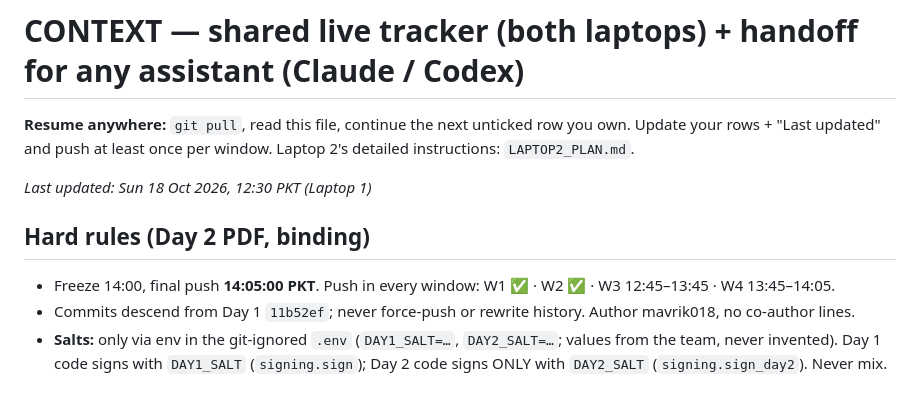
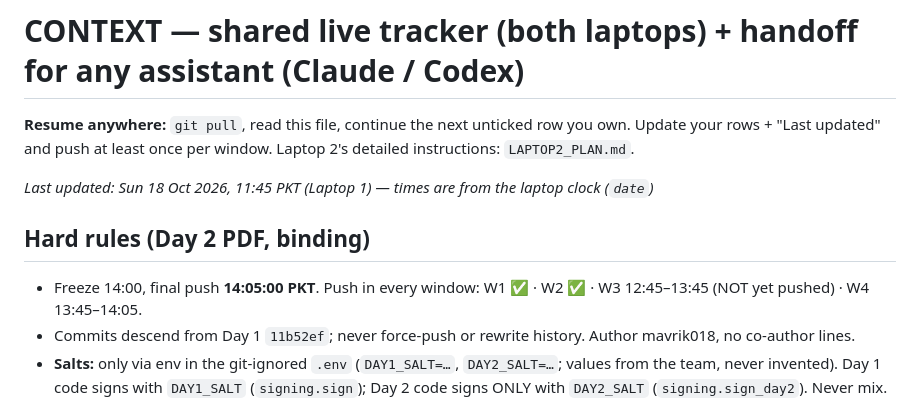
Before and after one commit to mavrik018/nascon26, a Markdown page: CONTEXT.md, the part around one of its changes. GitHub-like rendering.

Commit message:
CONTEXT: correct timestamps to the laptop clock

```diff
--- a/CONTEXT.md
+++ b/CONTEXT.md
@@ -3,10 +3,10 @@
 **Resume anywhere:** `git pull`, read this file, continue the next unticked row you own. Update your rows +
 "Last updated" and push at least once per window. Laptop 2's detailed instructions: `LAPTOP2_PLAN.md`.
 
-_Last updated: Sun 18 Oct 2026, 12:30 PKT (Laptop 1)_
+_Last updated: Sun 18 Oct 2026, 11:45 PKT (Laptop 1) — times are from the laptop clock (`date`)_
 
 ## Hard rules (Day 2 PDF, binding)
-- Freeze 14:00, final push **14:05:00 PKT**. Push in every window: W1 ✅ · W2 ✅ · W3 12:45–13:45 · W4 13:45–14:05.
+- Freeze 14:00, final push **14:05:00 PKT**. Push in every window: W1 ✅ · W2 ✅ · W3 12:45–13:45 (NOT yet pushed) · W4 13:45–14:05.
 - Commits descend from Day 1 `11b52ef`; never force-push or rewrite history. Author mavrik018, no co-author lines.
 - **Salts:** only via env in the git-ignored `.env` (`DAY1_SALT=…`, `DAY2_SALT=…`; values from the team, never invented).
   Day 1 code signs with `DAY1_SALT` (`signing.sign`); Day 2 code signs ONLY with `DAY2_SALT` (`signing.sign_day2`). Never mix.
```
Also changed, not shown: other parts of CONTEXT.md (+5 -5 lines).
